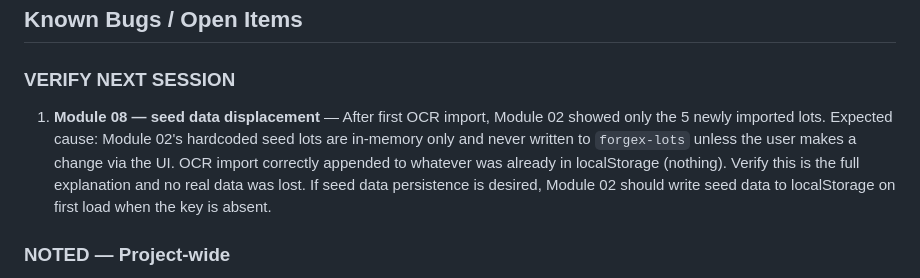
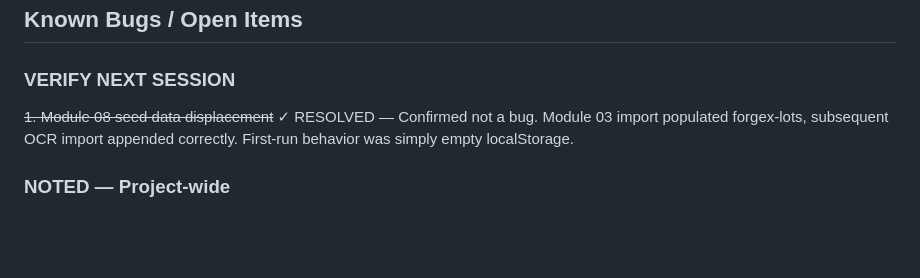
Before and after one commit to fenwig/forgeworks, a Markdown page: SESSION_STATE.md, the part around the change. GitHub-like rendering; blank space fills up the shorter version.

Commit message:
Update session state — Module 08 verified, backup/restore noted
- OCR append behavior confirmed working (seed data displacement resolved)
- Full app backup/restore added to deferred TODOs

Co-Authored-By: Claude Sonnet 4.6 <noreply@anthropic.com>

```diff
--- a/SESSION_STATE.md
+++ b/SESSION_STATE.md
@@ -99,7 +99,7 @@ Last updated: 2026-05-07
 ## Known Bugs / Open Items
 
 ### VERIFY NEXT SESSION
-1. **Module 08 — seed data displacement** — After first OCR import, Module 02 showed only the 5 newly imported lots. Expected cause: Module 02's hardcoded seed lots are in-memory only and never written to `forgex-lots` unless the user makes a change via the UI. OCR import correctly appended to whatever was already in localStorage (nothing). Verify this is the full explanation and no real data was lost. If seed data persistence is desired, Module 02 should write seed data to localStorage on first load when the key is absent.
+~~1. Module 08 seed data displacement~~ ✓ RESOLVED — Confirmed not a bug. Module 03 import populated forgex-lots, subsequent OCR import appended correctly. First-run behavior was simply empty localStorage.
 
 ### NOTED — Project-wide
 2. **Game dates in seed data** — Modules 02 and 05 seed data uses `2954-XX-XX` game dates. Invisible in date-filtered report views. Needs cleanup.
```
Also changed, not shown: forgexcontext 1.md (+1 -0 lines).
